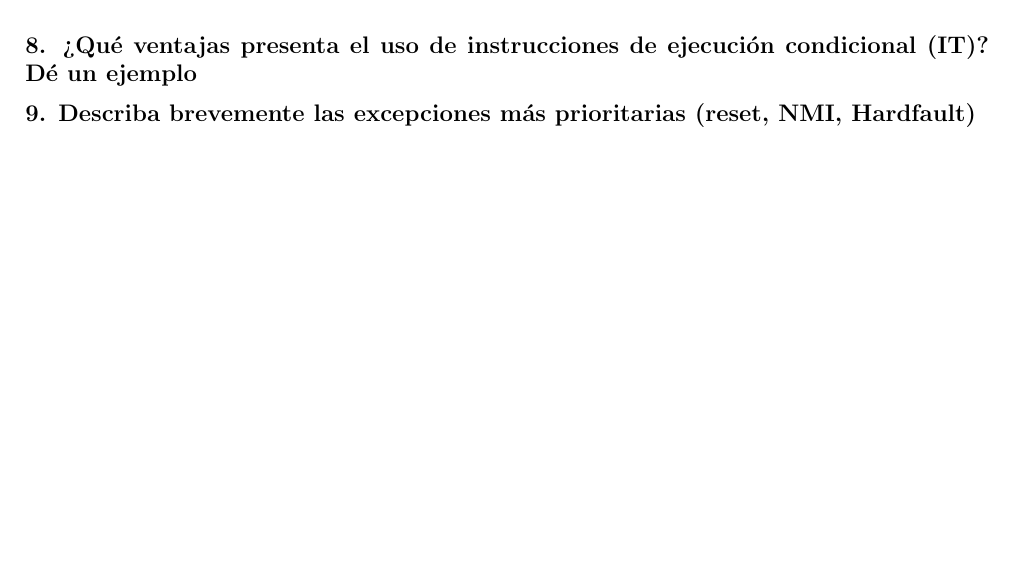
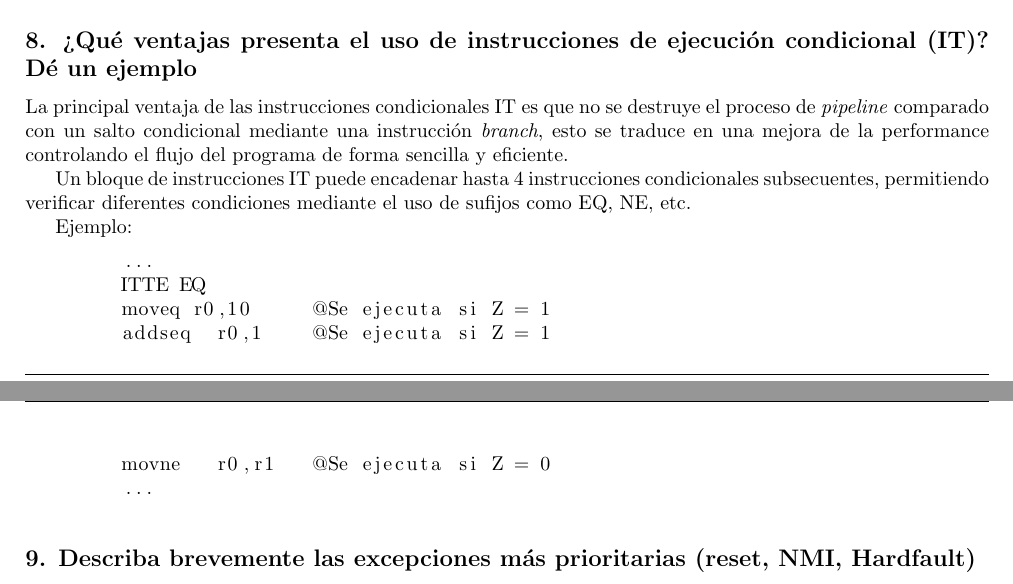
Before and after one commit to gcasti/CESE_ArquitecturaMCU, a LaTeX document (ArquitecturaMCU.tex): part of page 3 of 5 before the commit and two parts of pages 2 and 3 of 5 after it, the two joined at a grey line, cut so that both start at the same text, the shorter picture padded with empty space. Compiled offline with pdfLaTeX.

Commit message:
Pregunta 8 - Instrucciones IT
Se completa la pregunta 8

```diff
--- a/ArquitecturaMCU.tex
+++ b/ArquitecturaMCU.tex
@@ -130,6 +130,23 @@
 
 \subsection*{8. ¿Qué ventajas presenta el uso de instrucciones de ejecución condicional (IT)? Dé un ejemplo}
 
+La principal ventaja de las instrucciones condicionales IT es que no se destruye el proceso de \textit{pipeline} comparado con un salto condicional mediante una instrucción \textit{branch}, esto se traduce en una mejora de la performance controlando el flujo del programa de forma sencilla y eficiente.
+
+Un bloque de instrucciones IT puede encadenar hasta 4 instrucciones condicionales subsecuentes, permitiendo verificar diferentes condiciones mediante el uso de sufijos como EQ, NE, etc.
+
+Ejemplo:
+
+\begin{lstlisting}[language=C]
+	...
+	ITTE EQ
+	moveq r0,10	@Se ejecuta si Z = 1
+	addseq	r0,1	@Se ejecuta si Z = 1
+	movne	r0,r1	@Se ejecuta si Z = 0
+	...
+
+\end{lstlisting}
+
+
 \subsection*{9. Describa brevemente las excepciones más prioritarias (reset, NMI, Hardfault)}
 
 \subsubsection*{Excepción de Reset}
```
Also changed, not shown: ArquitecturaMCU.pdf.
